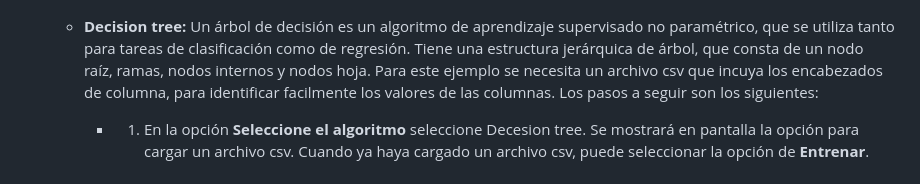
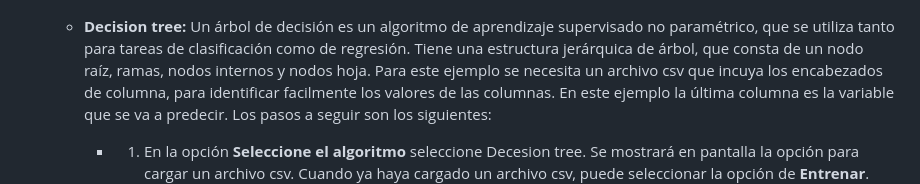
Before and after one commit to ruizfelipe/IA1_Proyecto2, a Markdown page: docs/ManualUsuario.md, the part around the change. Rendered like a GitHub page.

```diff
--- a/docs/ManualUsuario.md
+++ b/docs/ManualUsuario.md
@@ -38,7 +38,7 @@
         ![Polynomial04](../img/usuario11.png)
         ![Polynomial05](../img/usuario12.png)
 
-    - **Decision tree:** Un árbol de decisión es un algoritmo de aprendizaje supervisado no paramétrico, que se utiliza tanto para tareas de clasificación como de regresión. Tiene una estructura jerárquica de árbol, que consta de un nodo raíz, ramas, nodos internos y nodos hoja. Para este ejemplo se necesita un archivo csv que incuya los encabezados de columna, para identificar facilmente los valores de las columnas.
+    - **Decision tree:** Un árbol de decisión es un algoritmo de aprendizaje supervisado no paramétrico, que se utiliza tanto para tareas de clasificación como de regresión. Tiene una estructura jerárquica de árbol, que consta de un nodo raíz, ramas, nodos internos y nodos hoja. Para este ejemplo se necesita un archivo csv que incuya los encabezados de columna, para identificar facilmente los valores de las columnas. En este ejemplo la última columna es la variable que se va a predecir.
     Los pasos a seguir son los siguientes:
         - 1. En la opción **Seleccione el algoritmo** seleccione Decesion tree. Se mostrará en pantalla la opción para cargar un archivo csv. Cuando ya haya cargado un archivo csv, puede seleccionar la opción de **Entrenar**.
         ![Decisionl01](../img/usuario13.png)
```
